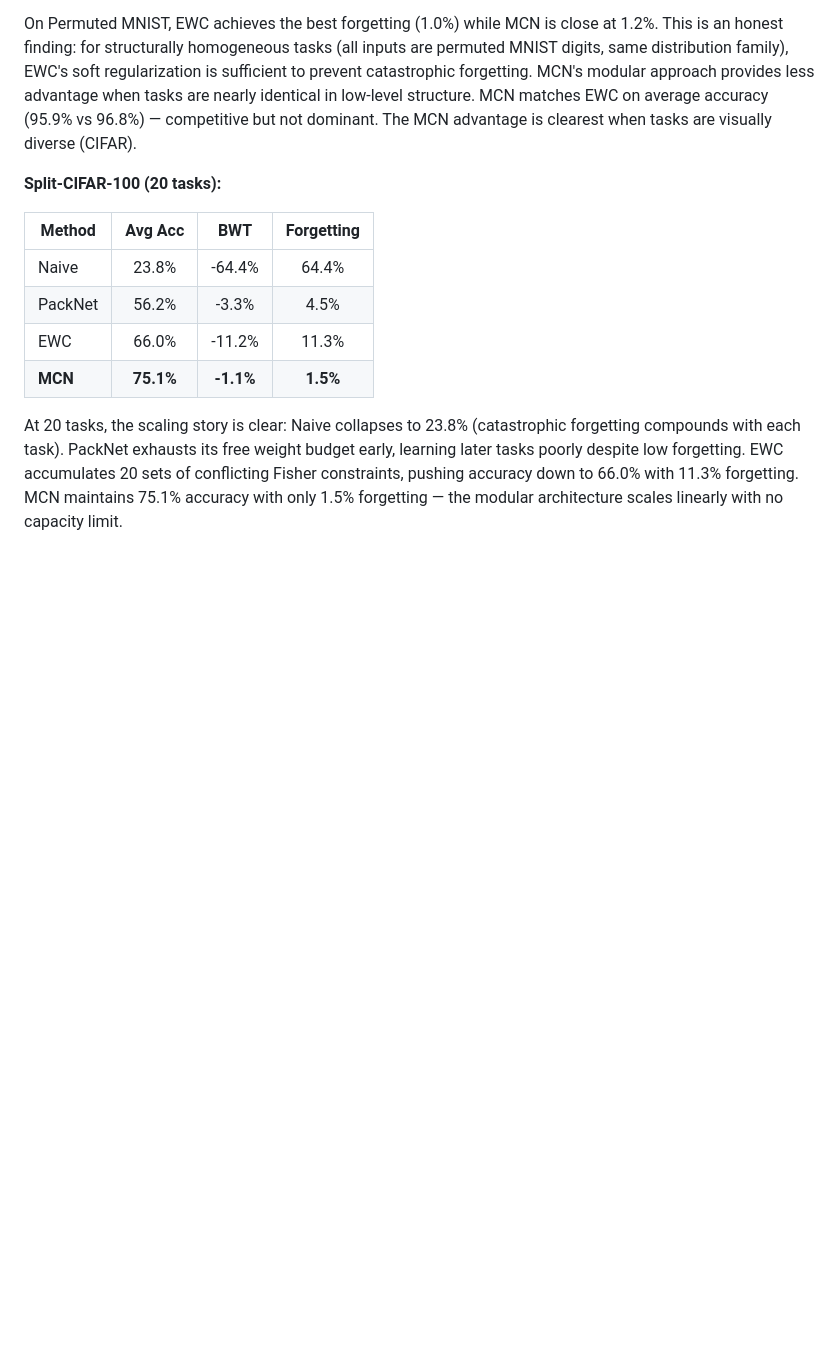
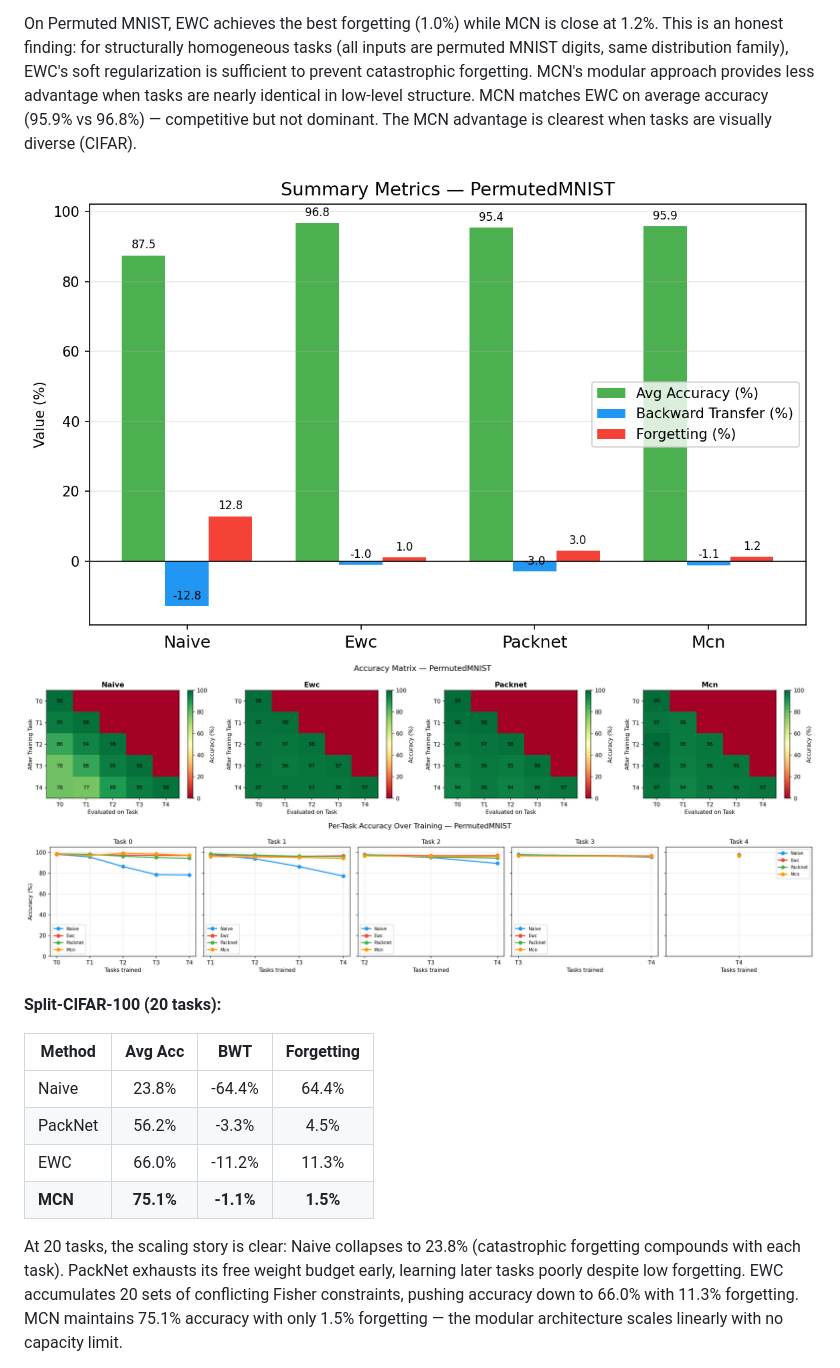
Before and after one commit to sire-magnusss/modular-continual-network, a Markdown page: paper/mcn_paper.md, the part around one of its changes. Drawn GitHub-style; blank space fills up the shorter version.

```diff
--- a/paper/mcn_paper.md
+++ b/paper/mcn_paper.md
@@ -179,6 +183,10 @@ MCN surpasses all baselines by a wide margin. Naive collapses to near-chance acc
 | **MCN**     | **95.9%**| **-1.2%**| **1.2%**  |
 
 On Permuted MNIST, EWC achieves the best forgetting (1.0%) while MCN is close at 1.2%. This is an honest finding: for structurally homogeneous tasks (all inputs are permuted MNIST digits, same distribution family), EWC's soft regularization is sufficient to prevent catastrophic forgetting. MCN's modular approach provides less advantage when tasks are nearly identical in low-level structure. MCN matches EWC on average accuracy (95.9% vs 96.8%) — competitive but not dominant. The MCN advantage is clearest when tasks are visually diverse (CIFAR).
+
+![Permuted MNIST Summary (5 tasks)](../results/plots/PermutedMNIST_summary.png)
+![Permuted MNIST Accuracy Matrix (5 tasks)](../results/plots/PermutedMNIST_accuracy_matrix.png)
+![Permuted MNIST Per-Task Accuracy (5 tasks)](../results/plots/PermutedMNIST_per_task.png)
 
 **Split-CIFAR-100 (20 tasks):**
 
```
Also changed, not shown: other parts of paper/mcn_paper.md (+14 -0 lines).
